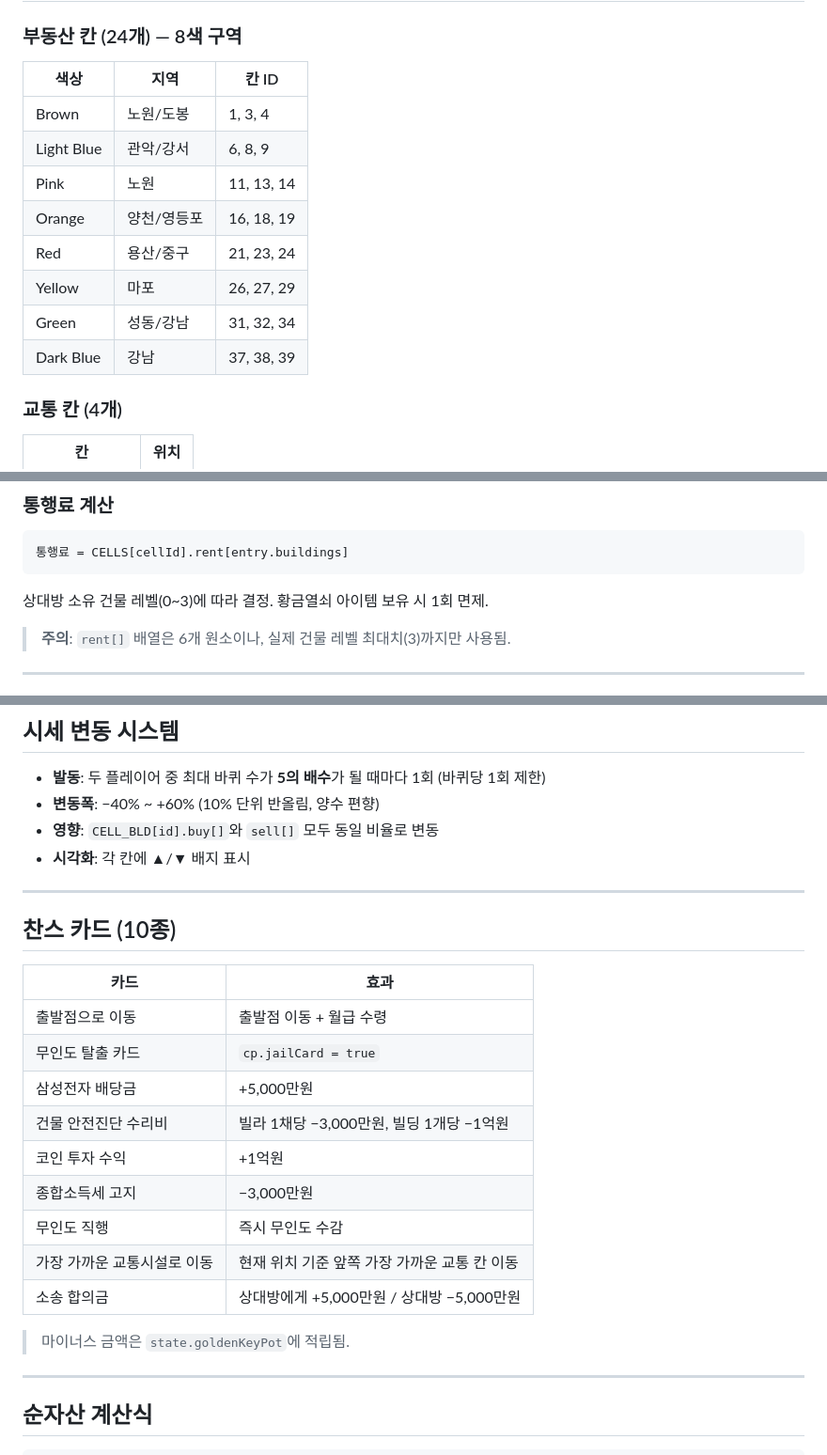
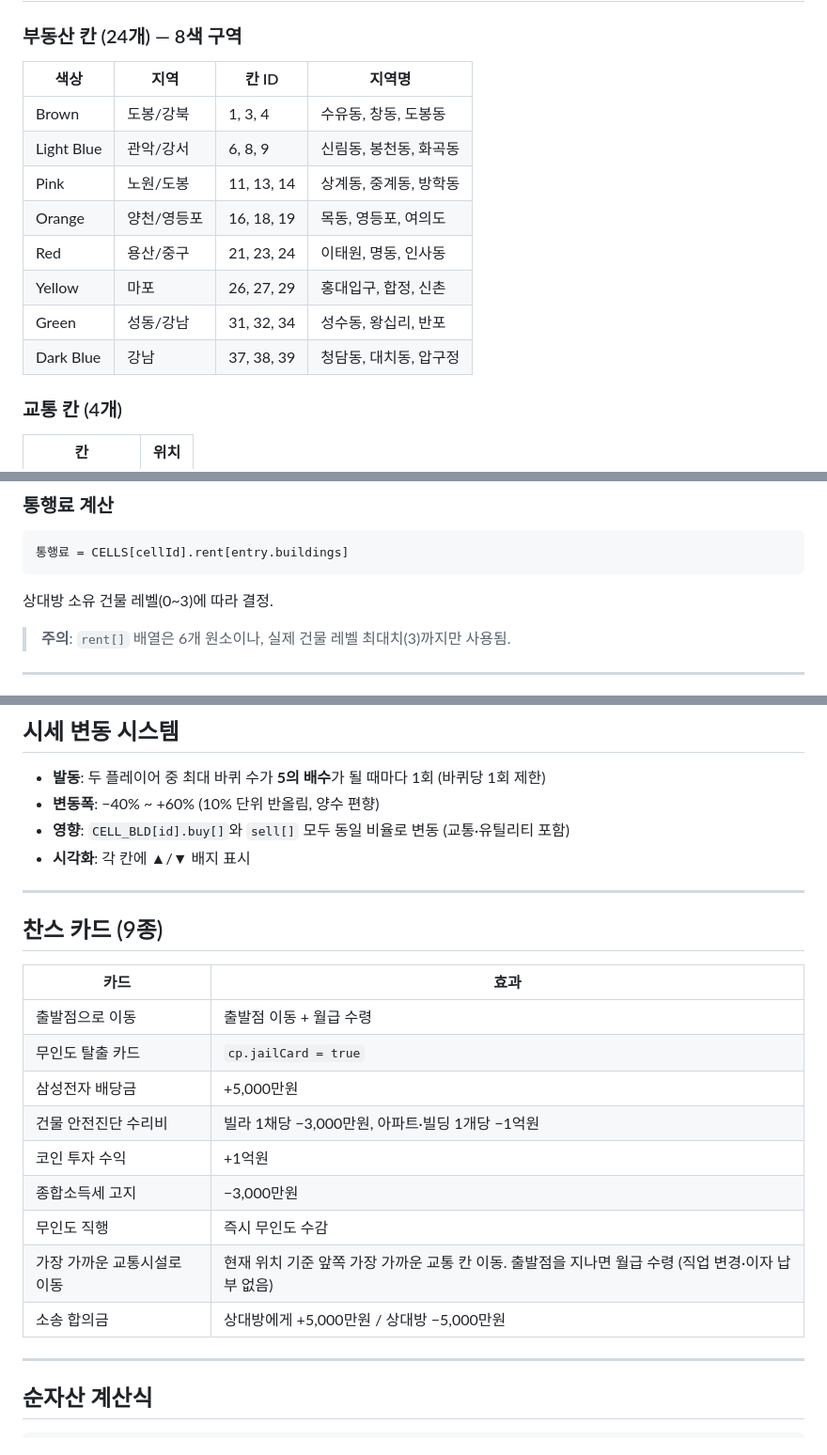
Before and after one commit to heogong/seoul-city-invest, a Markdown page: RULES.md, 3 parts joined by grey strips. Shown at 94% size. Rendered like a GitHub page.

Commit message:
Refactor : 룰 변경

````diff
--- a/RULES.md
+++ b/RULES.md
@@ -31,16 +31,16 @@
 
 ### 부동산 칸 (24개) — 8색 구역
 
-| 색상 | 지역 | 칸 ID |
-|------|------|-------|
-| Brown | 노원/도봉 | 1, 3, 4 |
-| Light Blue | 관악/강서 | 6, 8, 9 |
-| Pink | 노원 | 11, 13, 14 |
-| Orange | 양천/영등포 | 16, 18, 19 |
-| Red | 용산/중구 | 21, 23, 24 |
-| Yellow | 마포 | 26, 27, 29 |
-| Green | 성동/강남 | 31, 32, 34 |
-| Dark Blue | 강남 | 37, 38, 39 |
+| 색상 | 지역 | 칸 ID | 지역명 |
+|------|------|-------|--------|
+| Brown | 도봉/강북 | 1, 3, 4 | 수유동, 창동, 도봉동 |
+| Light Blue | 관악/강서 | 6, 8, 9 | 신림동, 봉천동, 화곡동 |
+| Pink | 노원/도봉 | 11, 13, 14 | 상계동, 중계동, 방학동 |
+| Orange | 양천/영등포 | 16, 18, 19 | 목동, 영등포, 여의도 |
+| Red | 용산/중구 | 21, 23, 24 | 이태원, 명동, 인사동 |
+| Yellow | 마포 | 26, 27, 29 | 홍대입구, 합정, 신촌 |
+| Green | 성동/강남 | 31, 32, 34 | 성수동, 왕십리, 반포 |
+| Dark Blue | 강남 | 37, 38, 39 | 청담동, 대치동, 압구정 |
 
 ### 교통 칸 (4개)
 
@@ -117,7 +117,7 @@
 통행료 = CELLS[cellId].rent[entry.buildings]
 ```
 
-상대방 소유 건물 레벨(0~3)에 따라 결정. 황금열쇠 아이템 보유 시 1회 면제.
+상대방 소유 건물 레벨(0~3)에 따라 결정.
 
 > **주의**: `rent[]` 배열은 6개 원소이나, 실제 건물 레벨 최대치(3)까지만 사용됨.
 
@@ -216,26 +216,24 @@
 
 - **발동**: 두 플레이어 중 최대 바퀴 수가 **5의 배수**가 될 때마다 1회 (바퀴당 1회 제한)
 - **변동폭**: −40% ~ +60% (10% 단위 반올림, 양수 편향)
-- **영향**: `CELL_BLD[id].buy[]`와 `sell[]` 모두 동일 비율로 변동
+- **영향**: `CELL_BLD[id].buy[]`와 `sell[]` 모두 동일 비율로 변동 (교통·유틸리티 포함)
 - **시각화**: 각 칸에 ▲/▼ 배지 표시
 
 ---
 
-## 찬스 카드 (10종)
+## 찬스 카드 (9종)
 
 | 카드 | 효과 |
 |------|------|
 | 출발점으로 이동 | 출발점 이동 + 월급 수령 |
 | 무인도 탈출 카드 | `cp.jailCard = true` |
 | 삼성전자 배당금 | +5,000만원 |
-| 건물 안전진단 수리비 | 빌라 1채당 −3,000만원, 빌딩 1개당 −1억원 |
+| 건물 안전진단 수리비 | 빌라 1채당 −3,000만원, 아파트·빌딩 1개당 −1억원 |
 | 코인 투자 수익 | +1억원 |
 | 종합소득세 고지 | −3,000만원 |
 | 무인도 직행 | 즉시 무인도 수감 |
-| 가장 가까운 교통시설로 이동 | 현재 위치 기준 앞쪽 가장 가까운 교통 칸 이동 |
+| 가장 가까운 교통시설로 이동 | 현재 위치 기준 앞쪽 가장 가까운 교통 칸 이동. 출발점을 지나면 월급 수령 (직업 변경·이자 납부 없음) |
 | 소송 합의금 | 상대방에게 +5,000만원 / 상대방 −5,000만원 |
-
-> 마이너스 금액은 `state.goldenKeyPot`에 적립됨.
 
 ---
 
````
Also changed, not shown: other parts of RULES.md (+1 -1 lines).
